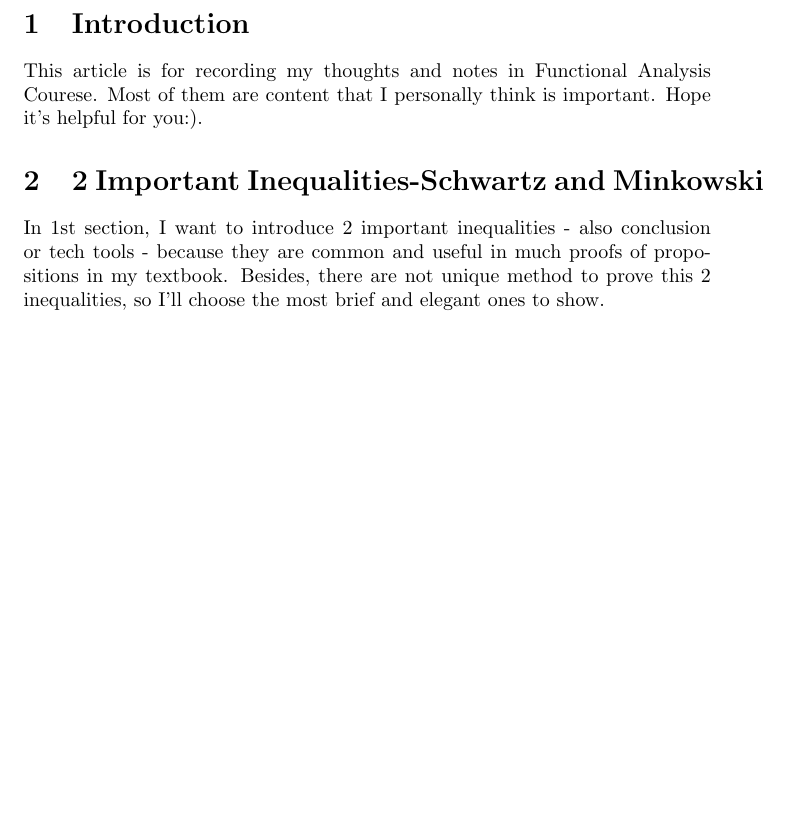
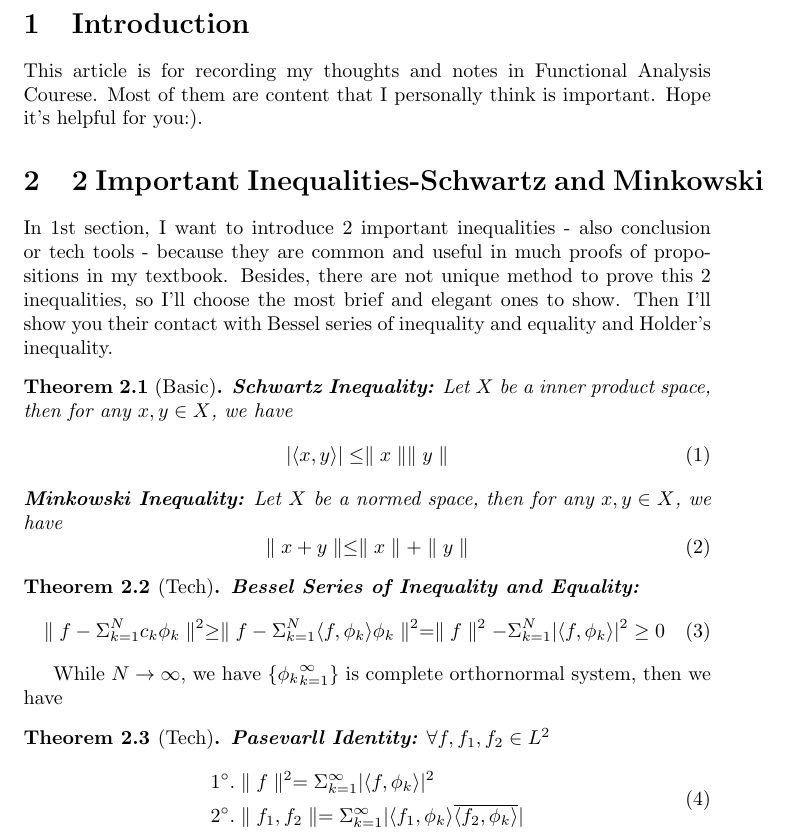
Before and after one commit to Buce-Ithon/Math-Miscellaneous, a LaTeX document (Tech Tools in Functional Analysis/Tech_Tools_in_Functional_Analysis.tex): part of page 3 of 3, cut so that both start at the same text, the shorter picture padded with empty space. Compiled offline with pdfLaTeX.

Commit message:
Misc_7_commit: TTinFA Update

```diff
--- a/Tech Tools in Functional Analysis/Tech_Tools_in_Functional_Analysis.tex
+++ b/Tech Tools in Functional Analysis/Tech_Tools_in_Functional_Analysis.tex
@@ -23,6 +23,37 @@ Hope it's helpful for you:).
 %Body
 \section{2 Important Inequalities-Schwartz and Minkowski}
 In 1st section, I want to introduce 2 important inequalities - also conclusion or tech tools - because they are common and useful in much proofs of propositions in
-my textbook. Besides, there are not unique method to prove this 2 inequalities, so I'll choose the most brief and elegant ones to show.
+my textbook. Besides, there are not unique method to prove this 2 inequalities, so I'll choose the most brief and elegant ones to show. Then I'll show you their contact
+with Bessel series of inequality and equality and Holder's inequality.
+
+\begin{thm}[Basic]
+    \textbf{Schwartz Inequality:} Let $X$ be a inner product space, then for any $x, y \in X$, we have
+    \begin{equation}
+        \lvert{\langle x, y \rangle}\rvert \leq \parallel{x}\parallel \parallel{y}\parallel
+    \end{equation}
+    \textbf{Minkowski Inequality:} Let $X$ be a normed space, then for any $x, y \in X$, we have
+    \begin{equation}
+        \parallel{x + y}\parallel \leq \parallel{x}\parallel + \parallel{y}\parallel
+    \end{equation}
+\end{thm}
+
+\begin{thm}[Tech]
+    \textbf{Bessel Series of Inequality and Equality:}
+    \begin{equation}
+        \parallel{f-\Sigma_{k=1}^{N}c_{k}\phi_{k}}\parallel^{2} \geq \parallel{f-\Sigma_{k=1}^{N}{\langle f,\phi_{k} \rangle}\phi_{k}}\parallel^{2} = \parallel{f}\parallel^{2} - \Sigma_{k=1}^{N}\lvert{\langle f,\phi_{k} \rangle}\rvert^{2} \geq 0
+    \end{equation}
+\end{thm}
+
+While $N \to \infty$, we have $\{{\phi_{k}}_{k=1}^{\infty}\}$ is complete orthornormal system, then we have
+
+\begin{thm}[Tech]
+    \textbf{Pasevarll Identity:} $\forall f, f_{1},f_{2} \in L^{2}$
+    \begin{equation}
+        \begin{aligned}
+            1^{\circ}&. \parallel{f}\parallel^{2} = \Sigma_{k=1}^{\infty}\lvert{\langle f,\phi_{k} \rangle}\rvert^{2} \\
+            2^{\circ}&. \parallel{f_{1},f_{2}}\parallel = \Sigma_{k=1}^{\infty}\lvert{\langle f_{1},\phi_{k} \rangle}\overline{\langle f_{2},\phi_{k} \rangle}\rvert
+        \end{aligned}
+    \end{equation}
+\end{thm}
 
 \end{document}
```
Also changed, not shown: Tech Tools in Functional Analysis/Tech_Tools_in_Functional_Analysis.pdf.
